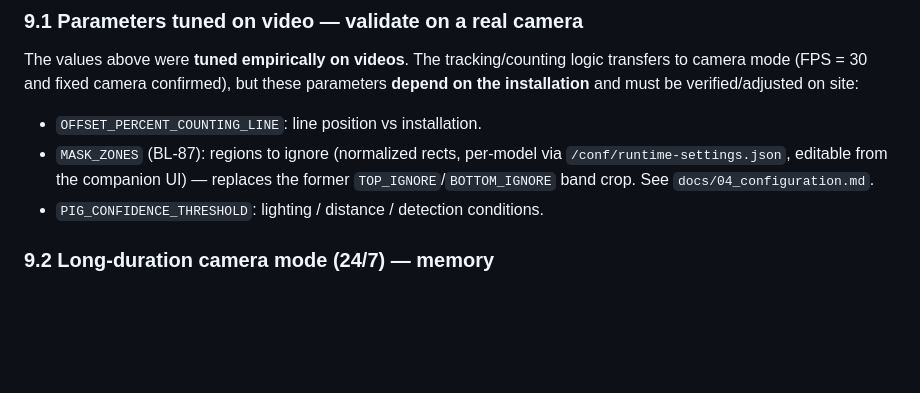
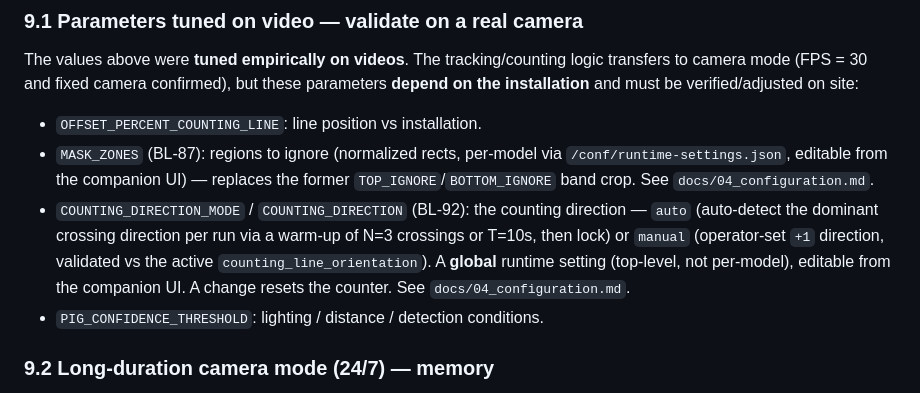
Before and after one commit to wloonis/animal-counter, a Markdown page: docs/05_counting_pipeline.md, the part around the change. GitHub-like rendering; blank space fills up the shorter version.

```diff
--- a/docs/05_counting_pipeline.md
+++ b/docs/05_counting_pipeline.md
@@ -372,6 +372,7 @@ on site:
 
 - `OFFSET_PERCENT_COUNTING_LINE`: line position vs installation.
 - `MASK_ZONES` (BL-87): regions to ignore (normalized rects, per-model via `/conf/runtime-settings.json`, editable from the companion UI) — replaces the former `TOP_IGNORE`/`BOTTOM_IGNORE` band crop. See `docs/04_configuration.md`.
+- `COUNTING_DIRECTION_MODE` / `COUNTING_DIRECTION` (BL-92): the counting direction — `auto` (auto-detect the dominant crossing direction per run via a warm-up of N=3 crossings or T=10s, then lock) or `manual` (operator-set `+1` direction, validated vs the active `counting_line_orientation`). A **global** runtime setting (top-level, not per-model), editable from the companion UI. A change resets the counter. See `docs/04_configuration.md`.
 - `PIG_CONFIDENCE_THRESHOLD`: lighting / distance / detection conditions.
 
 ### 9.2 Long-duration camera mode (24/7) — memory
```
Also changed, not shown: docs/03_deployment.md (+11 -0 lines).
